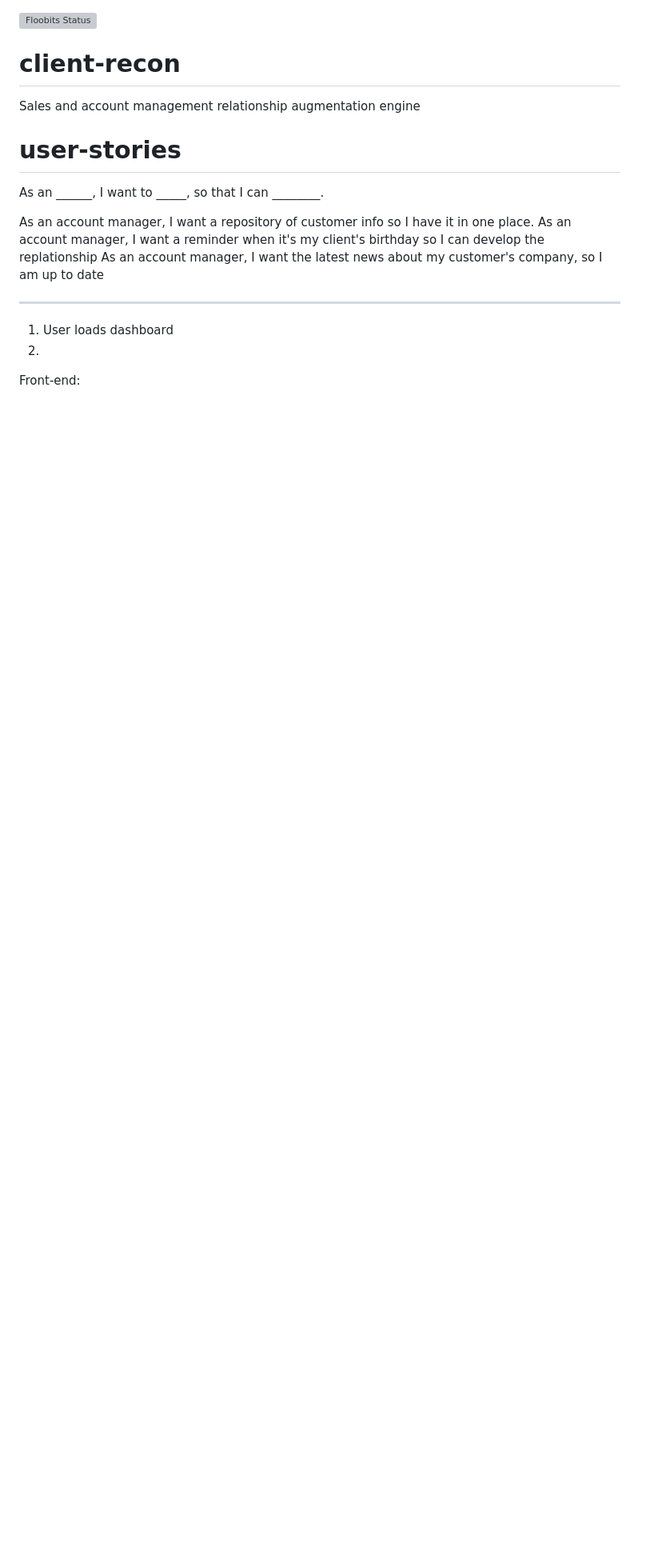
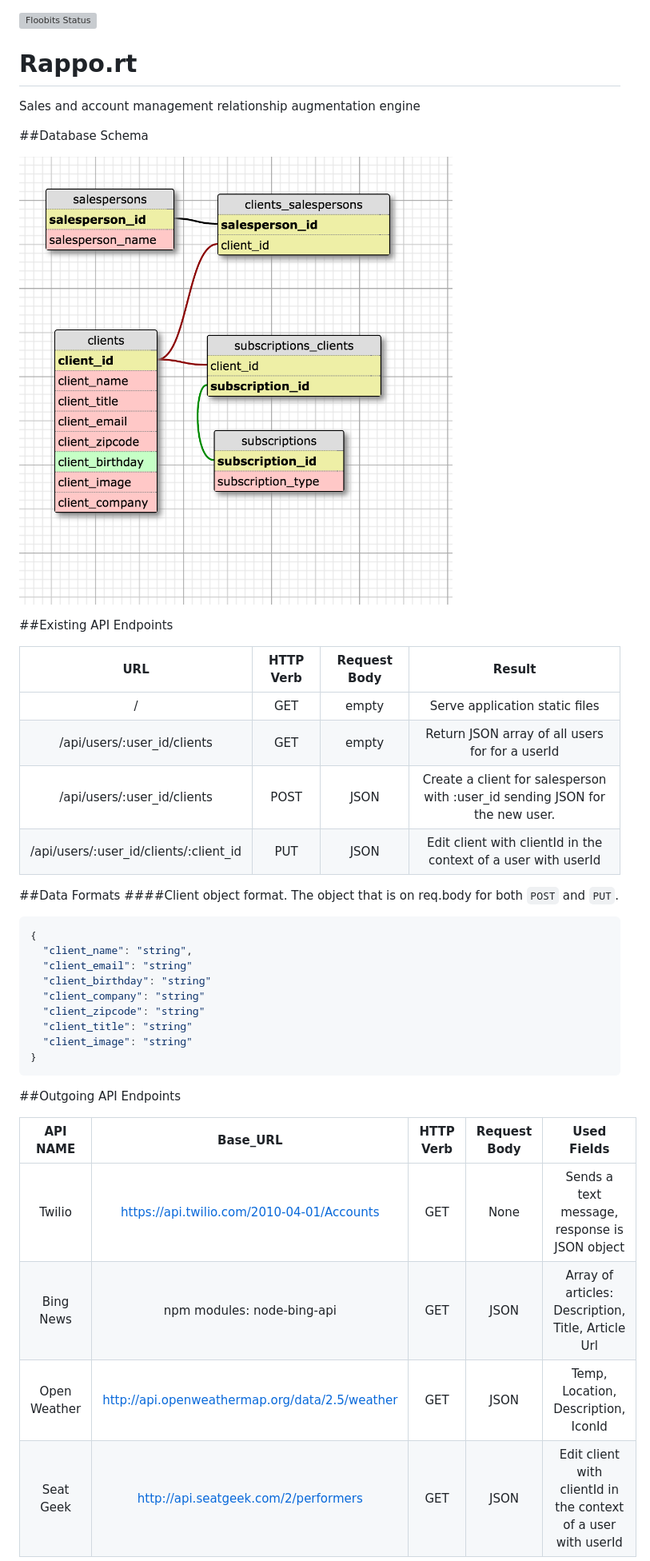
Before and after one commit to plausible-yeti/rappo.rt, a Markdown page: README.md, the part around the change printed below. Shown: that part at 80% size. GitHub-like rendering; pictures changed too: images/rappo.rt.png (added); blank space fills up the shorter version; grey boxes are pictures that could not be loaded.

````diff
--- a/README.md
+++ b/README.md
@@ -1,23 +1,46 @@
 [![Floobits Status](https://floobits.com/urbantumbleweed/client-recon.svg)](https://floobits.com/urbantumbleweed/client-recon/redirect)
 
-# client-recon
+# Rappo.rt
 Sales and account management relationship augmentation engine
 
-# user-stories
 
-As an ______, I want to _____, so that I can ________.
+##Database Schema
 
-As an account manager, I want a repository of customer info so I have it in one place.
-As an account manager, I want a reminder when it's my client's birthday so I can develop the replationship
-As an account manager, I want the latest news about
-my customer's company, so I am up to date
+![Database Schema](./images/rappo.rt.png)
 
 
-----------------
- 1. User loads dashboard
- 2.
+##Existing API Endpoints
+
+|      URL                           | HTTP Verb | Request Body |                         Result                          |
+|:----------------------------------:                    |:---------:|:------------:|:-------------------------------------------------------:|
+| /             |    GET    |    empty     | Serve application static files
+| /api/users/:user_id/clients             |    GET    |    empty     | Return JSON array of all users for for a userId
+| /api/users/:user_id/clients             |    POST    |    JSON     | Create a client for salesperson with :user_id sending JSON for the new user.
+| /api/users/:user_id/clients/:client_id  |    PUT    |     JSON     |  Edit client with clientId in the context of a user with userId
 
 
-Front-end:
+##Data Formats
+####Client object format.  The object that is on req.body for both `POST` and `PUT`.
+
+```json
+{
+  "client_name": "string",
+  "client_email": "string"
+  "client_birthday": "string"
+  "client_company": "string"
+  "client_zipcode": "string"
+  "client_title": "string"
+  "client_image": "string"
+}
+```
+
+##Outgoing API Endpoints
+
+|API NAME | Base_URL | HTTP Verb | Request Body |   Used Fields                          |
+|:-------:|:-----------------:|:---------:|:------------:|:-------------------------------------------------------:|
+| Twilio  | https://api.twilio.com/2010-04-01/Accounts |    GET    |    None     | Sends a text message, response is JSON object
+| Bing News  | npm modules: node-bing-api             |    GET    |    JSON     |  Array of articles: Description, Title, Article Url
+| Open Weather  | http://api.openweathermap.org/data/2.5/weather  |    GET    |    JSON     | Temp, Location, Description, IconId
+| Seat Geek  | http://api.seatgeek.com/2/performers  |    GET    |     JSON     |  Edit client with clientId in the context of a user with userId
 
 
````
Also changed, not shown: other parts of README.md (+106 -62 lines).
